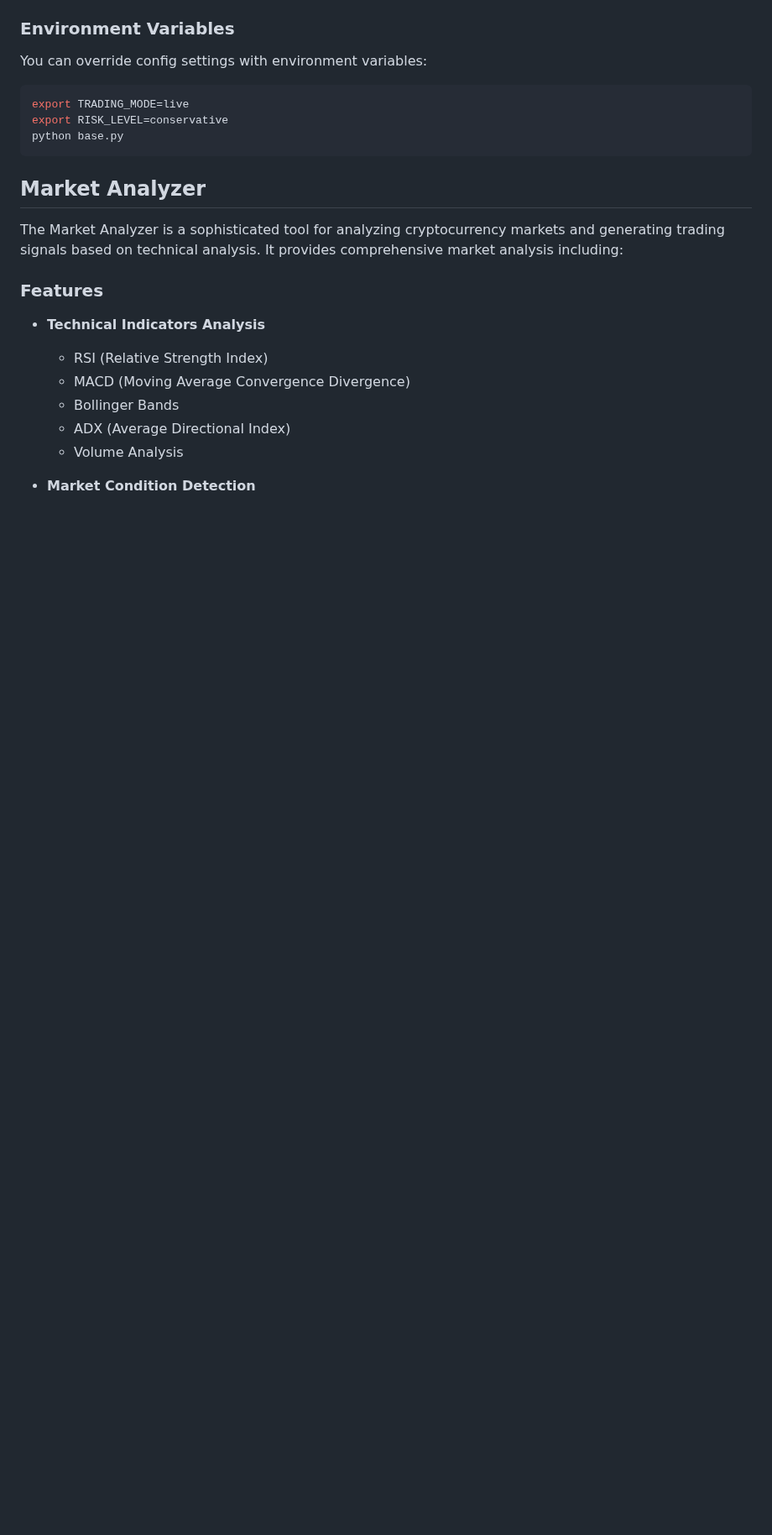
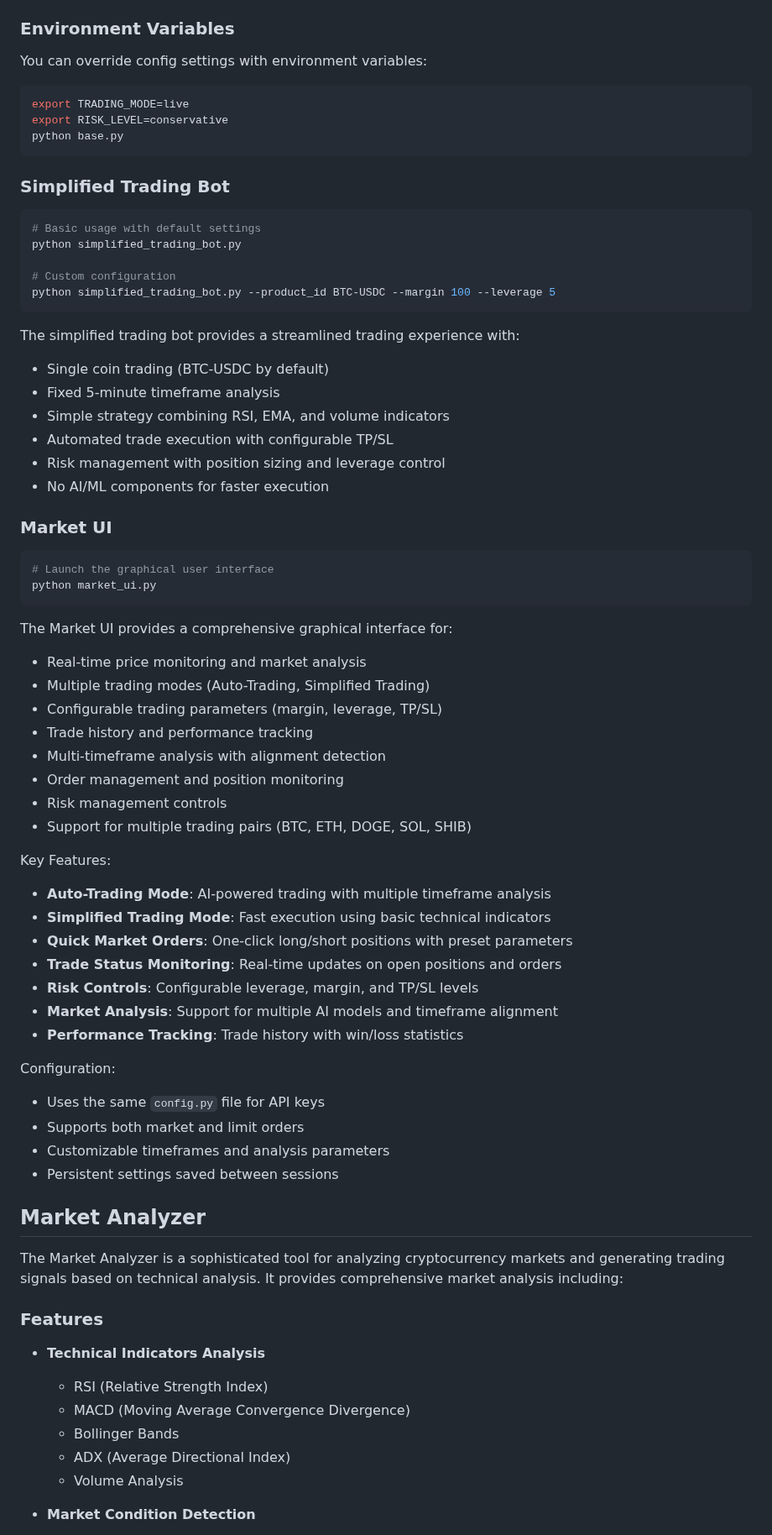
Before and after one commit to spirosrap/crypto-finance, a Markdown page: README.md, the part around the change. Shown at 84% size. Rendered like a GitHub page; blank space fills up the shorter version.

Commit message:
update README.md with simple_trading_bot info

````diff
--- a/README.md
+++ b/README.md
@@ -350,6 +350,56 @@ export RISK_LEVEL=conservative
 python base.py
 ```
 
+### Simplified Trading Bot
+
+```bash
+# Basic usage with default settings
+python simplified_trading_bot.py
+
+# Custom configuration
+python simplified_trading_bot.py --product_id BTC-USDC --margin 100 --leverage 5
+```
+
+The simplified trading bot provides a streamlined trading experience with:
+- Single coin trading (BTC-USDC by default)
+- Fixed 5-minute timeframe analysis
+- Simple strategy combining RSI, EMA, and volume indicators
+- Automated trade execution with configurable TP/SL
+- Risk management with position sizing and leverage control
+- No AI/ML components for faster execution
+
+### Market UI
+
+```bash
+# Launch the graphical user interface
+python market_ui.py
+```
+
+The Market UI provides a comprehensive graphical interface for:
+- Real-time price monitoring and market analysis
+- Multiple trading modes (Auto-Trading, Simplified Trading)
+- Configurable trading parameters (margin, leverage, TP/SL)
+- Trade history and performance tracking
+- Multi-timeframe analysis with alignment detection
+- Order management and position monitoring
+- Risk management controls
+- Support for multiple trading pairs (BTC, ETH, DOGE, SOL, SHIB)
+
+Key Features:
+- **Auto-Trading Mode**: AI-powered trading with multiple timeframe analysis
+- **Simplified Trading Mode**: Fast execution using basic technical indicators
+- **Quick Market Orders**: One-click long/short positions with preset parameters
+- **Trade Status Monitoring**: Real-time updates on open positions and orders
+- **Risk Controls**: Configurable leverage, margin, and TP/SL levels
+- **Market Analysis**: Support for multiple AI models and timeframe alignment
+- **Performance Tracking**: Trade history with win/loss statistics
+
+Configuration:
+- Uses the same `config.py` file for API keys
+- Supports both market and limit orders
+- Customizable timeframes and analysis parameters
+- Persistent settings saved between sessions
+
 ## Market Analyzer
 
 The Market Analyzer is a sophisticated tool for analyzing cryptocurrency markets and generating trading signals based on technical analysis. It provides comprehensive market analysis including:
````
